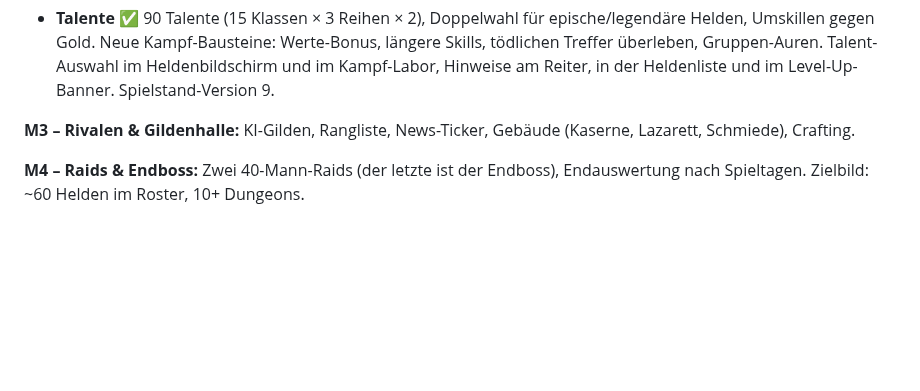
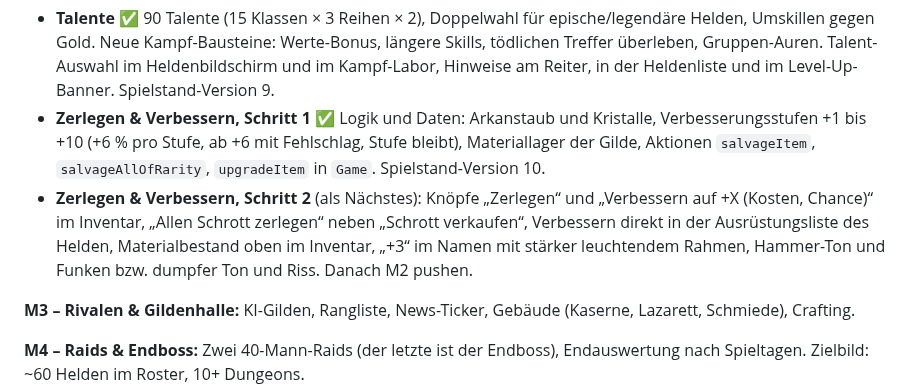
Before and after one commit to salsaheaven/gildenmanager, a Markdown page: PLAN.md, the part around the change. Rendered like a GitHub page; blank space fills up the shorter version.

Commit message:
KONZEPT/PLAN: Zerlegen & Verbessern festgehalten, Schritt 2 als nächster Schritt
Co-Authored-By: Claude Opus 5.5 <noreply@anthropic.com>

```diff
--- a/PLAN.md
+++ b/PLAN.md
@@ -111,6 +111,8 @@ In kleinen, jeweils online testbaren Schritten:
 
 **M2 – Progression:** ~~Gildenkurier abschalten~~ (✅ schon erledigt und beim Umbau auf Runden ganz entfernt), Kisten aus dem Händler nehmen; der Laden verkauft Verbrauchsgüter und Mats, dazu der Wanderhändler. **Talente** und **Zerlegen + Verbessern** (+1 bis +10). (Entschieden 2026-10-29: Heroisch mit Permadeath, Ehrenhalle und den Klassen-Sets kommt erst später als Endgame auf Max-Level.)
 - **Talente** ✅ 90 Talente (15 Klassen × 3 Reihen × 2), Doppelwahl für epische/legendäre Helden, Umskillen gegen Gold. Neue Kampf-Bausteine: Werte-Bonus, längere Skills, tödlichen Treffer überleben, Gruppen-Auren. Talent-Auswahl im Heldenbildschirm und im Kampf-Labor, Hinweise am Reiter, in der Heldenliste und im Level-Up-Banner. Spielstand-Version 9.
+- **Zerlegen & Verbessern, Schritt 1** ✅ Logik und Daten: Arkanstaub und Kristalle, Verbesserungsstufen +1 bis +10 (+6 % pro Stufe, ab +6 mit Fehlschlag, Stufe bleibt), Materiallager der Gilde, Aktionen `salvageItem`, `salvageAllOfRarity`, `upgradeItem` in `Game`. Spielstand-Version 10.
+- **Zerlegen & Verbessern, Schritt 2** (als Nächstes): Knöpfe „Zerlegen“ und „Verbessern auf +X (Kosten, Chance)“ im Inventar, „Allen Schrott zerlegen“ neben „Schrott verkaufen“, Verbessern direkt in der Ausrüstungsliste des Helden, Materialbestand oben im Inventar, „+3“ im Namen mit stärker leuchtendem Rahmen, Hammer-Ton und Funken bzw. dumpfer Ton und Riss. Danach M2 pushen.
 
 **M3 – Rivalen & Gildenhalle:** KI-Gilden, Rangliste, News-Ticker, Gebäude (Kaserne, Lazarett, Schmiede), Crafting.
 
```
Also changed, not shown: KONZEPT.md (+1 -1 lines).
